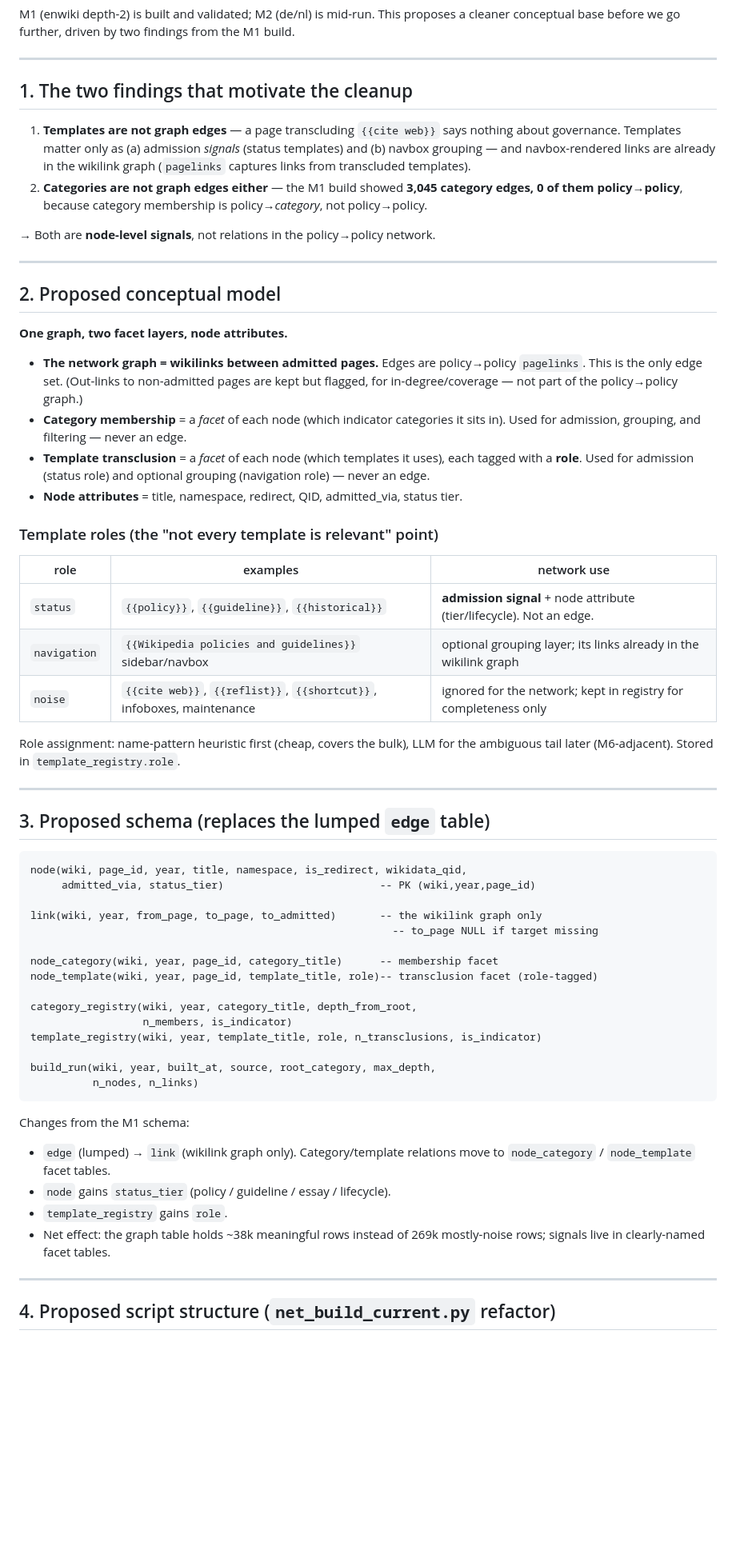
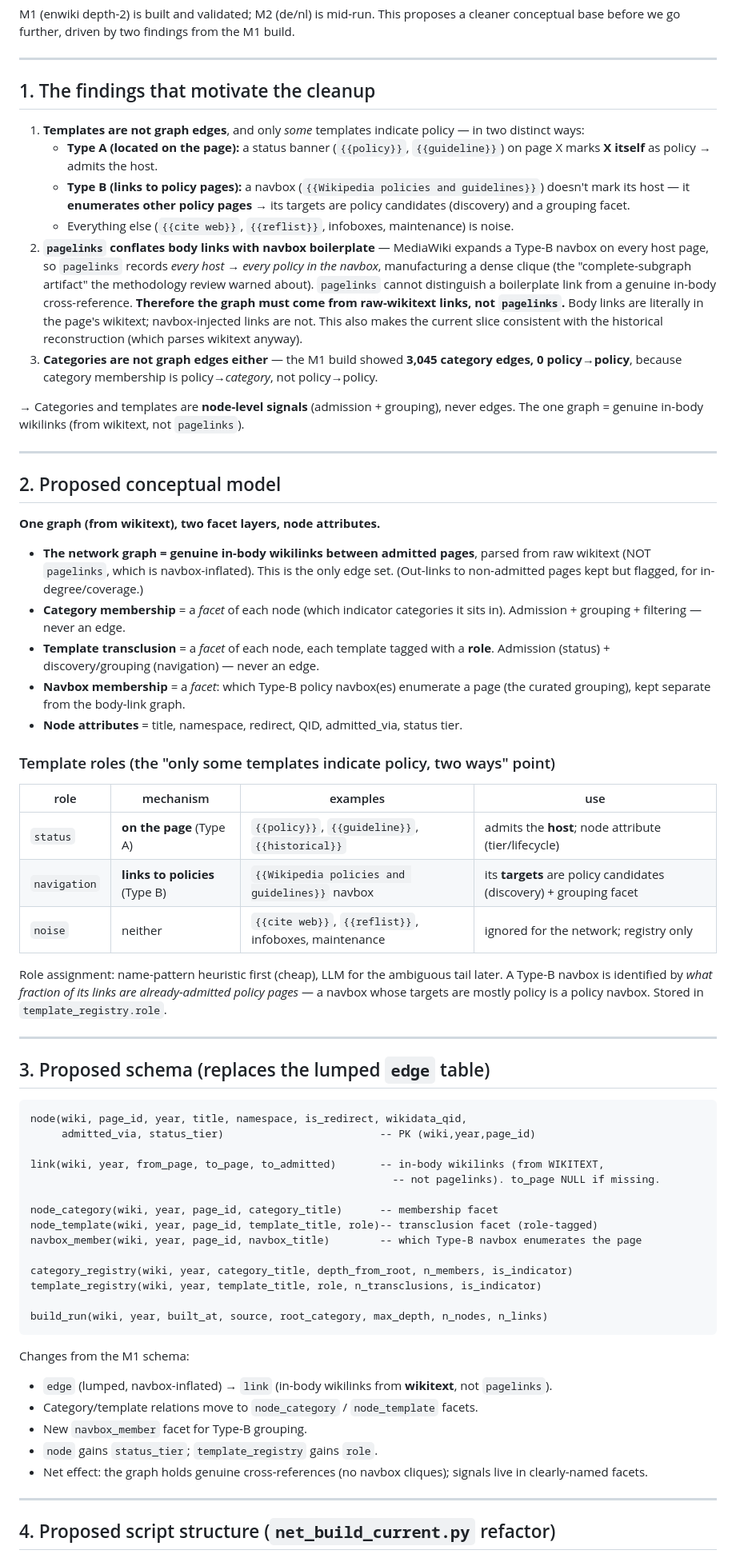
Before and after one commit to lgelauff/wikimedia-analysis, a Markdown page: wikipedia-policy-change/docs/CLEAN_BASE_PROPOSAL.md, the part around one of its changes. Shown at 80% size. Rendered like a GitHub page; blank space fills up the shorter version.

Commit message:
proposal: templates indicate policy two ways (on-page vs links-to); graph from wikitext not pagelinks
Type A (status banner on page) admits host; Type B (navbox) enumerates policy
targets (discovery + grouping). pagelinks conflates body links with navbox
boilerplate (complete-subgraph artifact), so the link graph comes from raw
wikitext (body-only), unifying current + historical. Adds navbox_member facet.

````diff
--- a/wikipedia-policy-change/docs/CLEAN_BASE_PROPOSAL.md
+++ b/wikipedia-policy-change/docs/CLEAN_BASE_PROPOSAL.md
@@ -6,33 +6,38 @@ M1 (enwiki depth-2) is built and validated; M2 (de/nl) is mid-run. This proposes
 
 ---
 
-## 1. The two findings that motivate the cleanup
+## 1. The findings that motivate the cleanup
 
-1. **Templates are not graph edges** — a page transcluding `{{cite web}}` says nothing about governance. Templates matter only as (a) admission *signals* (status templates) and (b) navbox grouping — and navbox-rendered links are already in the wikilink graph (`pagelinks` captures links from transcluded templates).
-2. **Categories are not graph edges either** — the M1 build showed **3,045 category edges, 0 of them policy→policy**, because category membership is policy→*category*, not policy→policy.
+1. **Templates are not graph edges**, and only *some* templates indicate policy — in two distinct ways:
+   - **Type A (located on the page):** a status banner (`{{policy}}`, `{{guideline}}`) on page X marks **X itself** as policy → admits the host.
+   - **Type B (links to policy pages):** a navbox (`{{Wikipedia policies and guidelines}}`) doesn't mark its host — it **enumerates other policy pages** → its targets are policy candidates (discovery) and a grouping facet.
+   - Everything else (`{{cite web}}`, `{{reflist}}`, infoboxes, maintenance) is noise.
+2. **`pagelinks` conflates body links with navbox boilerplate** — MediaWiki expands a Type-B navbox on every host page, so `pagelinks` records *every host → every policy in the navbox*, manufacturing a dense clique (the "complete-subgraph artifact" the methodology review warned about). `pagelinks` cannot distinguish a boilerplate link from a genuine in-body cross-reference. **Therefore the graph must come from raw-wikitext links, not `pagelinks`.** Body links are literally in the page's wikitext; navbox-injected links are not. This also makes the current slice consistent with the historical reconstruction (which parses wikitext anyway).
+3. **Categories are not graph edges either** — the M1 build showed **3,045 category edges, 0 policy→policy**, because category membership is policy→*category*, not policy→policy.
 
-→ Both are **node-level signals**, not relations in the policy→policy network.
+→ Categories and templates are **node-level signals** (admission + grouping), never edges. The one graph = genuine in-body wikilinks (from wikitext, not `pagelinks`).
 
 ---
 
 ## 2. Proposed conceptual model
 
-**One graph, two facet layers, node attributes.**
+**One graph (from wikitext), two facet layers, node attributes.**
 
-- **The network graph = wikilinks between admitted pages.** Edges are policy→policy `pagelinks`. This is the only edge set. (Out-links to non-admitted pages are kept but flagged, for in-degree/coverage — not part of the policy→policy graph.)
-- **Category membership** = a *facet* of each node (which indicator categories it sits in). Used for admission, grouping, and filtering — never an edge.
-- **Template transclusion** = a *facet* of each node (which templates it uses), each tagged with a **role**. Used for admission (status role) and optional grouping (navigation role) — never an edge.
+- **The network graph = genuine in-body wikilinks between admitted pages**, parsed from raw wikitext (NOT `pagelinks`, which is navbox-inflated). This is the only edge set. (Out-links to non-admitted pages kept but flagged, for in-degree/coverage.)
+- **Category membership** = a *facet* of each node (which indicator categories it sits in). Admission + grouping + filtering — never an edge.
+- **Template transclusion** = a *facet* of each node, each template tagged with a **role**. Admission (status) + discovery/grouping (navigation) — never an edge.
+- **Navbox membership** = a *facet*: which Type-B policy navbox(es) enumerate a page (the curated grouping), kept separate from the body-link graph.
 - **Node attributes** = title, namespace, redirect, QID, admitted_via, status tier.
 
-### Template roles (the "not every template is relevant" point)
+### Template roles (the "only some templates indicate policy, two ways" point)
 
-| role | examples | network use |
-|---|---|---|
-| `status` | `{{policy}}`, `{{guideline}}`, `{{historical}}` | **admission signal** + node attribute (tier/lifecycle). Not an edge. |
-| `navigation` | `{{Wikipedia policies and guidelines}}` sidebar/navbox | optional grouping layer; its links already in the wikilink graph |
-| `noise` | `{{cite web}}`, `{{reflist}}`, `{{shortcut}}`, infoboxes, maintenance | ignored for the network; kept in registry for completeness only |
+| role | mechanism | examples | use |
+|---|---|---|---|
+| `status` | **on the page** (Type A) | `{{policy}}`, `{{guideline}}`, `{{historical}}` | admits the **host**; node attribute (tier/lifecycle) |
+| `navigation` | **links to policies** (Type B) | `{{Wikipedia policies and guidelines}}` navbox | its **targets** are policy candidates (discovery) + grouping facet |
+| `noise` | neither | `{{cite web}}`, `{{reflist}}`, infoboxes, maintenance | ignored for the network; registry only |
 
-Role assignment: name-pattern heuristic first (cheap, covers the bulk), LLM for the ambiguous tail later (M6-adjacent). Stored in `template_registry.role`.
+Role assignment: name-pattern heuristic first (cheap), LLM for the ambiguous tail later. A Type-B navbox is identified by *what fraction of its links are already-admitted policy pages* — a navbox whose targets are mostly policy is a policy navbox. Stored in `template_registry.role`.
 
 ---
 
@@ -42,25 +47,25 @@ Role assignment: name-pattern heuristic first (cheap, covers the bulk), LLM for
 node(wiki, page_id, year, title, namespace, is_redirect, wikidata_qid,
      admitted_via, status_tier)                         -- PK (wiki,year,page_id)
 
-link(wiki, year, from_page, to_page, to_admitted)       -- the wikilink graph only
-                                                          -- to_page NULL if target missing
+link(wiki, year, from_page, to_page, to_admitted)       -- in-body wikilinks (from WIKITEXT,
+                                                          -- not pagelinks). to_page NULL if missing.
 
 node_category(wiki, year, page_id, category_title)      -- membership facet
 node_template(wiki, year, page_id, template_title, role)-- transclusion facet (role-tagged)
+navbox_member(wiki, year, page_id, navbox_title)        -- which Type-B navbox enumerates the page
 
-category_registry(wiki, year, category_title, depth_from_root,
-                  n_members, is_indicator)
+category_registry(wiki, year, category_title, depth_from_root, n_members, is_indicator)
 template_registry(wiki, year, template_title, role, n_transclusions, is_indicator)
 
-build_run(wiki, year, built_at, source, root_category, max_depth,
-          n_nodes, n_links)
+build_run(wiki, year, built_at, source, root_category, max_depth, n_nodes, n_links)
 ```
 
 Changes from the M1 schema:
-- `edge` (lumped) → `link` (wikilink graph only). Category/template relations move to `node_category` / `node_template` facet tables.
-- `node` gains `status_tier` (policy / guideline / essay / lifecycle).
-- `template_registry` gains `role`.
-- Net effect: the graph table holds ~38k meaningful rows instead of 269k mostly-noise rows; signals live in clearly-named facet tables.
+- `edge` (lumped, navbox-inflated) → `link` (in-body wikilinks from **wikitext**, not `pagelinks`).
+- Category/template relations move to `node_category` / `node_template` facets.
+- New `navbox_member` facet for Type-B grouping.
+- `node` gains `status_tier`; `template_registry` gains `role`.
+- Net effect: the graph holds genuine cross-references (no navbox cliques); signals live in clearly-named facets.
 
 ---
 
````
Also changed, not shown: other parts of wikipedia-policy-change/docs/CLEAN_BASE_PROPOSAL.md (+5 -3 lines).
